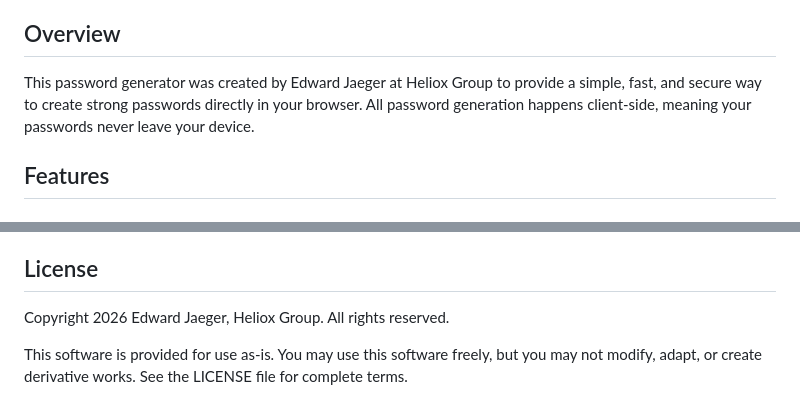
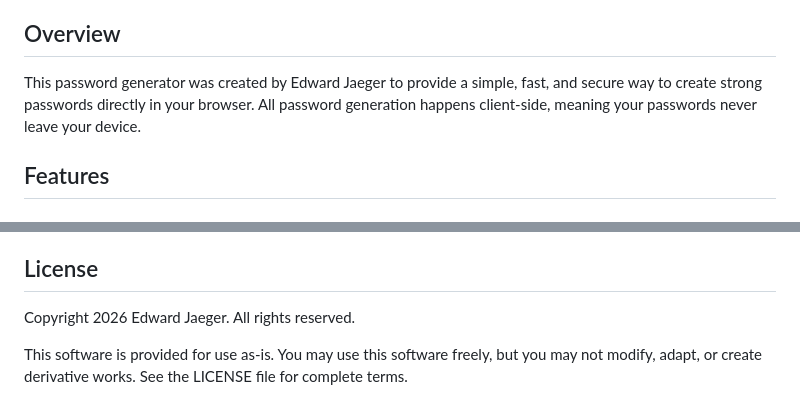
Before and after one commit to helioxgroup/pwgenerator, a Markdown page: README.md, 2 parts joined by grey strips. Drawn GitHub-style.

```diff
--- a/README.md
+++ b/README.md
@@ -4,7 +4,7 @@ A modern, secure password generator built with vanilla JavaScript, HTML, and CSS
 
 ## Overview
 
-This password generator was created by Edward Jaeger at Heliox Group to provide a simple, fast, and secure way to create strong passwords directly in your browser. All password generation happens client-side, meaning your passwords never leave your device.
+This password generator was created by Edward Jaeger to provide a simple, fast, and secure way to create strong passwords directly in your browser. All password generation happens client-side, meaning your passwords never leave your device.
 
 ## Features
 
@@ -158,7 +158,7 @@ This project uses a proprietary license that does not permit modifications. Howe
 
 ## License
 
-Copyright 2026 Edward Jaeger, Heliox Group. All rights reserved.
+Copyright 2026 Edward Jaeger. All rights reserved.
 
 This software is provided for use as-is. You may use this software freely, but you may not modify, adapt, or create derivative works. See the LICENSE file for complete terms.
 
```
